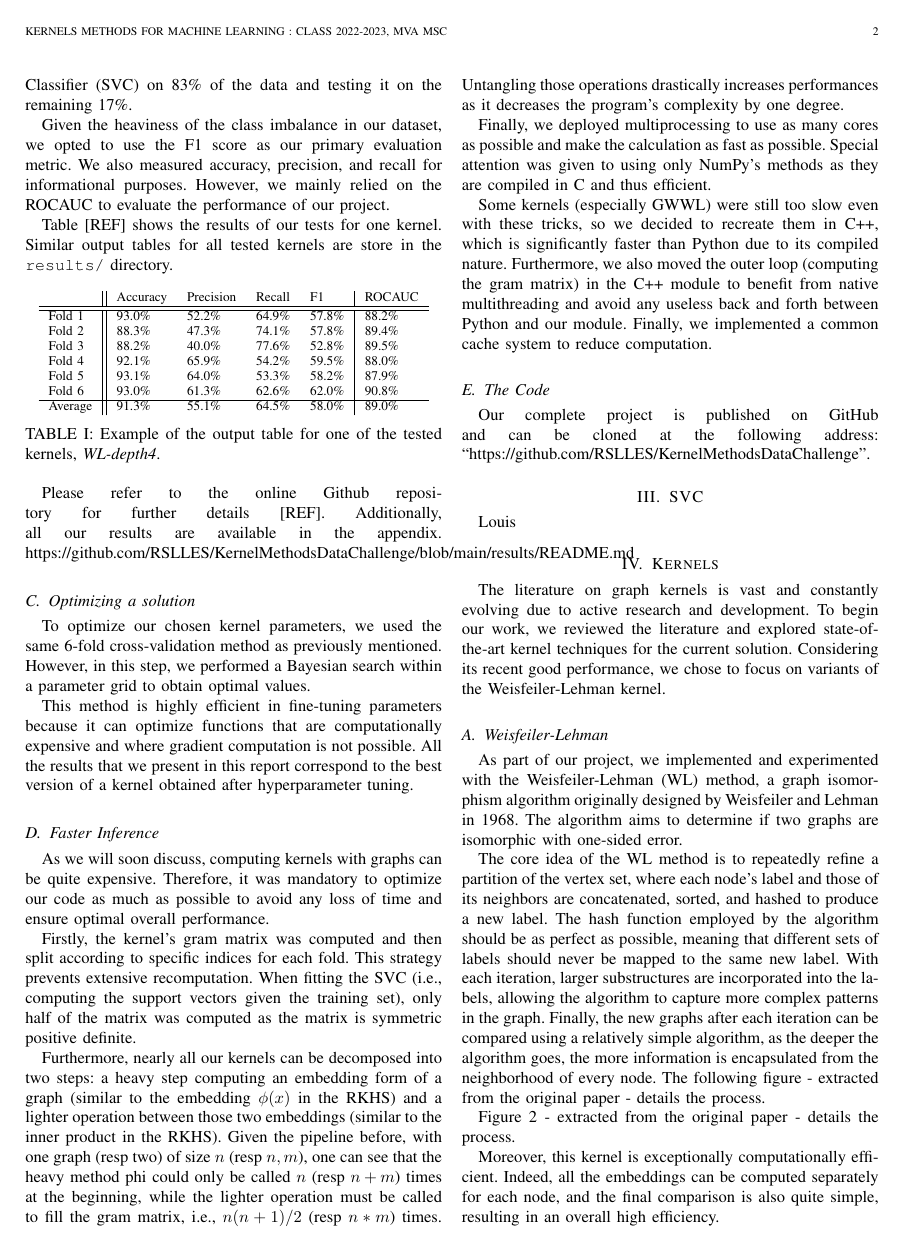
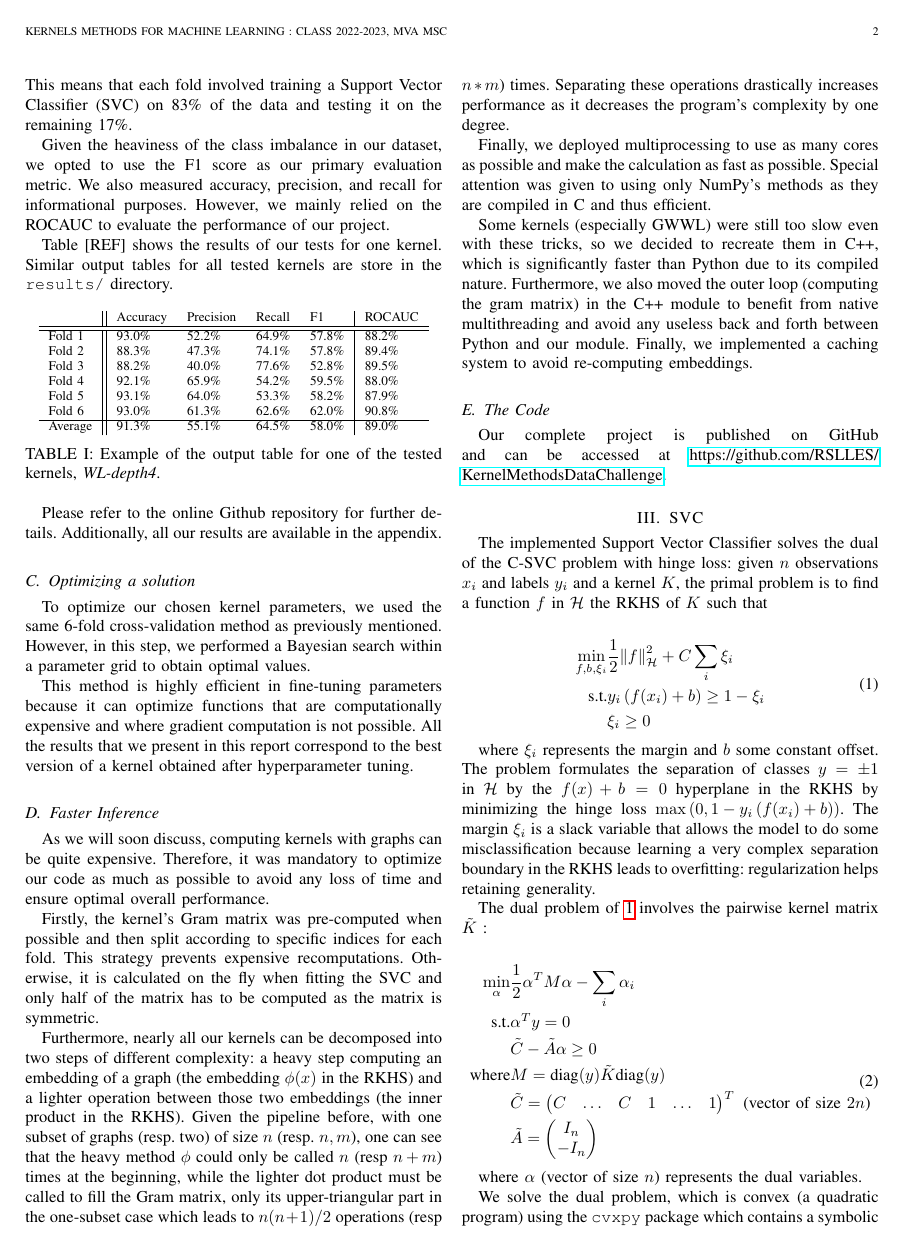
Before and after one commit to RSLLES/KernelMethodsDataChallenge, a LaTeX paper (rapport/rapport.tex): page 2 of 5. Compiled offline with pdfLaTeX.

Commit message:
[*] Report update: SVC, typos, original WL reference

```diff
--- a/rapport/rapport.tex
+++ b/rapport/rapport.tex
@@ -1,5 +1,6 @@
 \documentclass{IEEEtran}
 \usepackage{graphicx}
+\usepackage{hyperref}
 \usepackage{amsmath}
 \usepackage{cite}
 \usepackage{booktabs}
@@ -115,30 +126,58 @@ Similar output tables for all tested kernels are store in the \texttt{results/}
     \label{tab:example}
 \end{table}
 
-Please refer to the online Github repository for further details [REF]. Additionally, all our results are available in the appendix.
-https://github.com/RSLLES/KernelMethodsDataChallenge/blob/main/results/README.md
+Please refer to the online Github repository for further details.
+Additionally, all our results are available in the appendix.
 
 \subsection{Optimizing a solution}
 To optimize our chosen kernel parameters, we used the same 6-fold cross-validation method as previously mentioned. However, in this step, we performed a Bayesian search within a parameter grid to obtain optimal values.
 
 This method is highly efficient in fine-tuning parameters because it can optimize functions that are computationally expensive and where gradient computation is not possible. All the results that we present in this report correspond to the best version of a kernel obtained after hyperparameter tuning.
 
-
-
 \subsection{Faster Inference}
 As we will soon discuss, computing kernels with graphs can be quite expensive. Therefore, it was mandatory to optimize our code as much as possible to avoid any loss of time and ensure optimal overall performance.
 
-Firstly, the kernel's gram matrix was computed and then split according to specific indices for each fold. This strategy prevents extensive recomputation. When fitting the SVC (i.e., computing the support vectors given the training set), only half of the matrix was computed as the matrix is symmetric positive definite.
+Firstly, the kernel's Gram matrix was pre-computed when possible and then split according to specific indices for each fold. This strategy prevents expensive recomputations. Otherwise, it is calculated on the fly when fitting the SVC and only half of the matrix has to be computed as the matrix is symmetric.
 
-Furthermore, nearly all our kernels can be decomposed into two steps: a heavy step computing an embedding form of a graph (similar to the embedding $\phi(x)$ in the RKHS) and a lighter operation between those two embeddings (similar to the inner product in the RKHS). Given the pipeline before, with one graph (resp two) of size $n$ (resp $n,m$), one can see that the heavy method phi could only be called $n$ (resp $n+m$) times at the beginning, while the lighter operation must be called to fill the gram matrix, i.e., $n(n+1)/2$ (resp $n*m$) times. Untangling those operations drastically increases performances as it decreases the program's complexity by one degree.
+Furthermore, nearly all our kernels can be decomposed into two steps of different complexity: a heavy step computing an embedding of a graph (the embedding $\phi(x)$ in the RKHS) and a lighter operation between those two embeddings (the inner product in the RKHS). Given the pipeline before, with one subset of graphs (resp. two) of size $n$ (resp. $n,m$), one can see that the heavy method $\phi$ could only be called $n$ (resp $n+m$) times at the beginning, while the lighter dot product must be called to fill the Gram matrix, only its upper-triangular part in the one-subset case which leads to $n(n+1)/2$ operations (resp $n*m$) times. Separating these operations drastically increases performance as it decreases the program's complexity by one degree.
 
 Finally, we deployed multiprocessing to use as many cores as possible and make the calculation as fast as possible. Special attention was given to using only NumPy's methods as they are compiled in C and thus efficient.
 
-Some kernels (especially GWWL) were still too slow even with these tricks, so we decided to recreate them in C++, which is significantly faster than Python due to its compiled nature. Furthermore, we also moved the outer loop (computing the gram matrix) in the C++ module to benefit from native multithreading and avoid any useless back and forth between Python and our module. Finally, we implemented a common cache system to reduce computation.
+Some kernels (especially GWWL) were still too slow even with these tricks, so we decided to recreate them in C++, which is significantly faster than Python due to its compiled nature. Furthermore, we also moved the outer loop (computing the gram matrix) in the C++ module to benefit from native multithreading and avoid any useless back and forth between Python and our module. Finally, we implemented a caching system to avoid re-computing embeddings.
 
 \subsection{The Code}
-Our complete project is published on GitHub and can be cloned at the following address: ``https://github.com/RSLLES/KernelMethodsDataChallenge''.
+Our complete project is published on GitHub and can be accessed at \url{https://github.com/RSLLES/KernelMethodsDataChallenge}.
 \section{SVC}
 
-Louis
+The implemented Support Vector Classifier solves the dual of the C-SVC problem with hinge loss: given $n$ observations $x_i$ and labels $y_i$ and a kernel $K$, the primal problem is to find a function $f$ in $\mathcal{H}$ the RKHS of $K$ such that
 
+\begin{equation}
+    \label{eq:primal_svc}
+    \begin{split}
+        \min_{f, b, \xi_i} & \frac{1}{2} \norm{f}_\mathcal{H}^2 + C\sum_i \xi_i\\
+        \text{s.t.} & y_i\left( f(x_i) + b \right) \geq 1 - \xi_i\\
+                    & \xi_i \geq 0
+    \end{split}
+\end{equation}
+
+where $\xi_i$ represents the margin and $b$ some constant offset.
+The problem formulates the separation of classes $y = \pm 1$ in $\mathcal{H}$ by the $f(x) + b = 0$ hyperplane in the RKHS by minimizing the hinge loss $\max\left(0, 1 - y_i\left(f(x_i) + b\right)\right)$.
+The margin $\xi_i$ is a slack variable that allows the model to do some misclassification because learning a very complex separation boundary in the RKHS leads to overfitting: regularization helps retaining generality.
+
+The dual problem of~\ref{eq:primal_svc} involves the pairwise kernel matrix $\tilde{K}$ :
+
+\begin{equation}
+    \label{eq:dual_svc}
+    \begin{split}
+        \min_{\alpha} & \frac{1}{2} \alpha^T M \alpha - \sum_i \alpha_i\\
+        \text{s.t.} & \alpha^T y = 0\\
+                    & \tilde{C} - \tilde{A}\alpha \geq 0\\
+        \text{where} & M = \text{diag}(y) \tilde{K} \text{diag}(y)\\
+                     & \tilde{C} = \begin{pmatrix} C & \dots & C & 1 & \dots & 1 \end{pmatrix}^T \text{ (vector of size }2n \text{)}\\
+                     & \tilde{A} = \begin{pmatrix} I_n \\ -I_n \end{pmatrix}
+    \end{split}
+\end{equation}
+
+where $\alpha$ (vector of size $n$) represents the dual variables.
+
+We solve the dual problem, which is convex (a quadratic program) using the \texttt{cvxpy} package which contains a symbolic interface and solvers for many types of convex problems.
@@ -146,15 +189,14 @@ Louis
 \section{Kernels}
 
 The literature on graph kernels is vast and constantly evolving due to active research and development. To begin our work, we reviewed the literature and explored state-of-the-art kernel techniques for the current solution. Considering its recent good performance,
-we chose to focus on variants of the Weisfeiler-Lehman kernel.
+we chose to focus on variants of the Weisfeiler-Lehman kernel\cite{weisfeilerlehman1968}.
 
 \subsection{Weisfeiler-Lehman}
 As part of our project, we implemented and experimented with the Weisfeiler-Lehman (WL) method, a graph isomorphism algorithm originally designed by Weisfeiler and Lehman in 1968. The algorithm aims to determine if two graphs are isomorphic with one-sided error.
 
 The core idea of the WL method is to repeatedly refine a partition of the vertex set, where each node's label and those of its neighbors are concatenated, sorted, and hashed to produce a new label. The hash function employed by the algorithm should be as perfect as possible, meaning that different sets of labels should never be mapped to the same new label. With each iteration, larger substructures are incorporated into the labels, allowing the algorithm to capture more complex patterns in the graph. Finally, the new graphs after each iteration can be compared using a relatively simple algorithm, as the deeper the algorithm goes, the more information is encapsulated from the neighborhood of every node.
-The following figure - extracted from the original paper - details the process.
 
-Figure \ref{fig:wlmethod} - extracted from the original paper - details the process.
+Figure~\ref{fig:wlmethod} - extracted from~\cite{shervashidze11a} - details the process.
 
 \begin{figure}[h]
     \centering
```
Also changed, not shown: rapport/references.bib (+20 -2 lines), rapport/rapport.bbl, rapport/rapport.tex (39 more changed lines).
